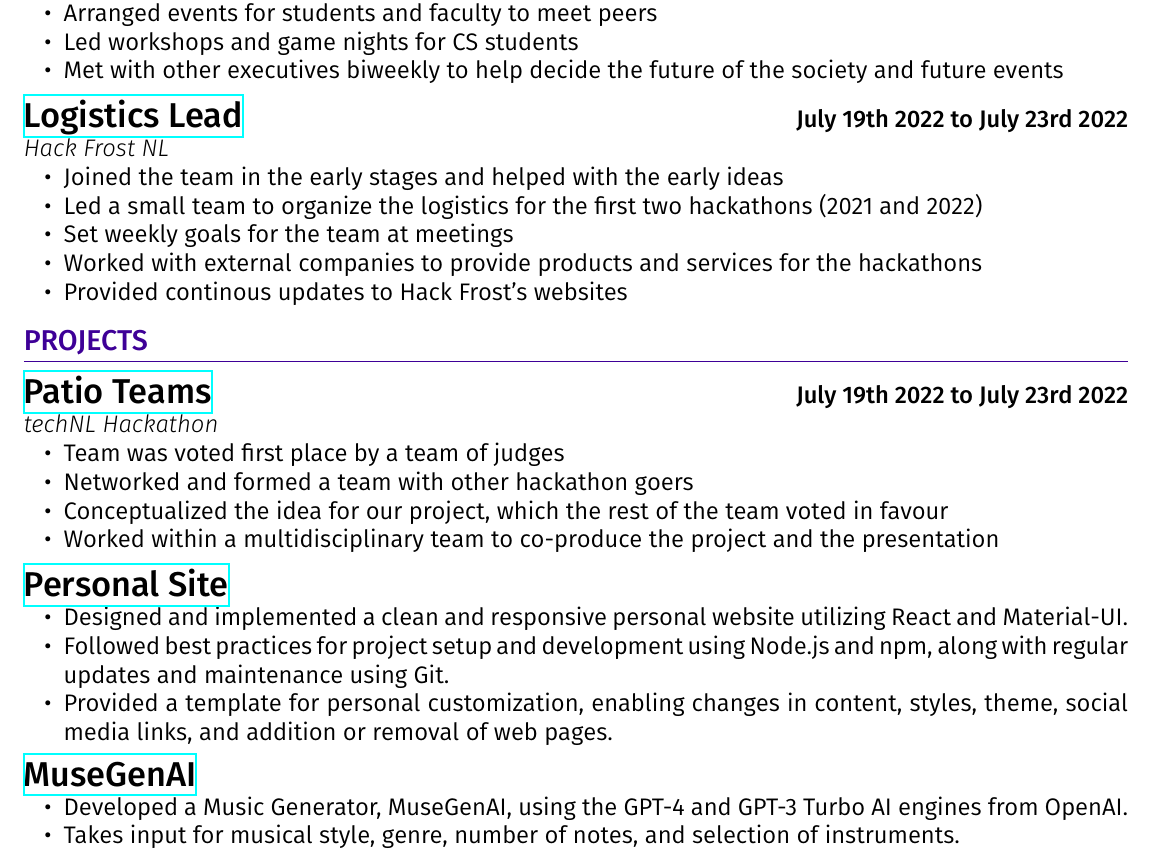
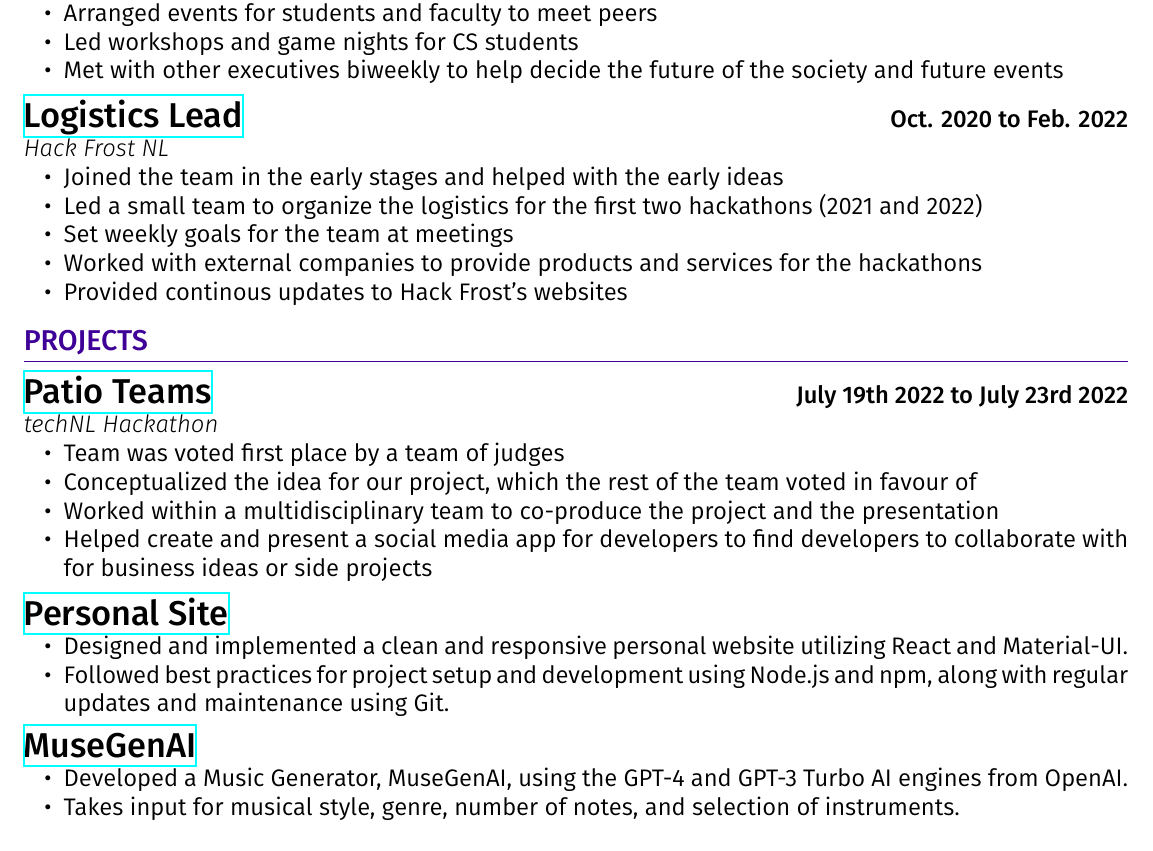
Before and after one commit to Inefy/resume, a LaTeX CV (resume.tex): part of the page, cut so that both start at the same text. Compiled offline with XeLaTeX.

Commit message:
fixed resume

```diff
--- a/resume.tex
+++ b/resume.tex
@@ -60,7 +60,7 @@ B. Science, Computer Science Major
 \end{itemize}
 
 \subsection*{\href{https://hackfrostnl.ca/}{Logistics Lead}
-} \hfill \textbf{July 19th 2022 to July 23rd 2022}
+} \hfill \textbf{Oct. 2020 to Feb. 2022}
 
 \textsl{Hack Frost NL}
 \begin{itemize}
@@ -78,19 +78,16 @@ B. Science, Computer Science Major
 \textsl{techNL Hackathon}
 \begin{itemize}
 	\item Team was voted first place by a team of judges
-  \item Networked and formed a team with other hackathon goers
-  \item Conceptualized the idea for our project, which the rest of the team voted in favour
+  \item Conceptualized the idea for our project, which the rest of the team voted in favour of
   \item Worked within a multidisciplinary team to co-produce the project and the presentation
+  \item Helped create and present a social media app for developers to find developers to collaborate with for business ideas or side projects
 \end{itemize}
-
-
 
 \subsection*{\href{https://github.com/Inefy/Me}{Personal Site}
 } \hfill
 \begin{itemize}
 \item Designed and implemented a clean and responsive personal website utilizing React and Material-UI.
 \item Followed best practices for project setup and development using Node.js and npm, along with regular updates and maintenance using Git.
-\item Provided a template for personal customization, enabling changes in content, styles, theme, social media links, and addition or removal of web pages.
 \end{itemize}
 
 \subsection*{\href{https://github.com/Inefy/MuseGenAI}{MuseGenAI}
```
Also changed, not shown: resume.pdf, resume.tex (5 more changed lines), 3 other files.
